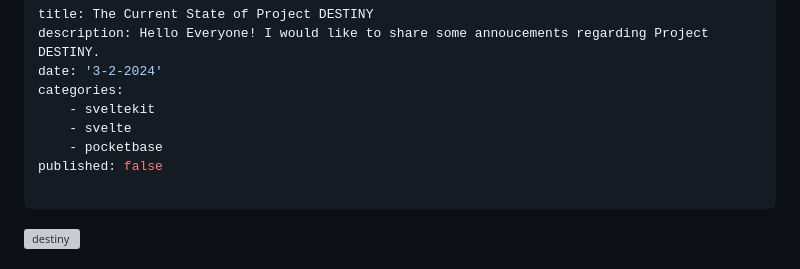
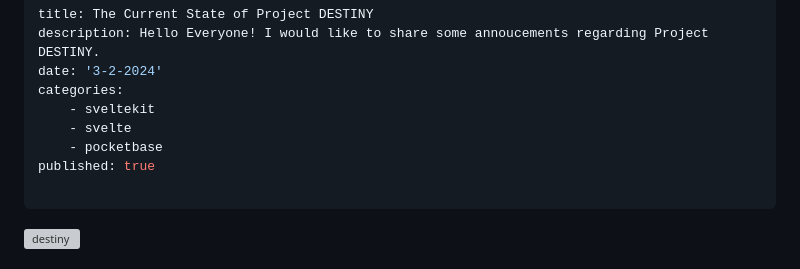
Before and after one commit to jeoooo/portfolio, a Markdown page: src/posts/project-destiny-update.md, the part around the change. Drawn GitHub-style; grey boxes are pictures that could not be loaded.

Commit message:
Update project-destiny-update.md to set published flag to true

```diff
--- a/src/posts/project-destiny-update.md
+++ b/src/posts/project-destiny-update.md
@@ -6,7 +6,7 @@ categories:
     - sveltekit
     - svelte
     - pocketbase
-published: false
+published: true
 
 ---
 
```
